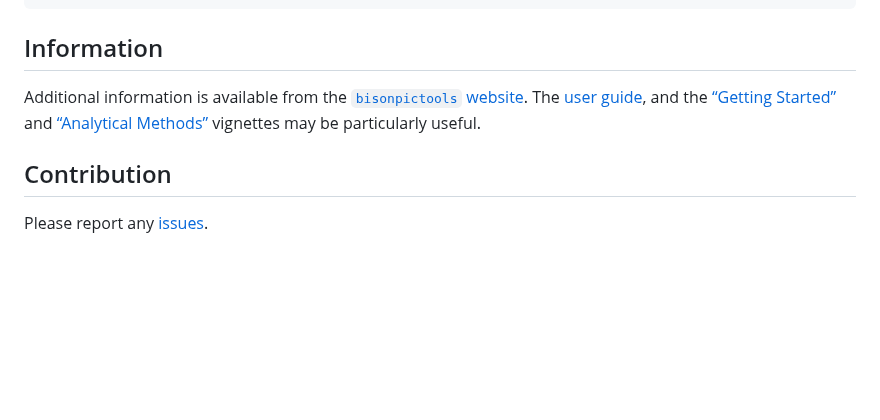
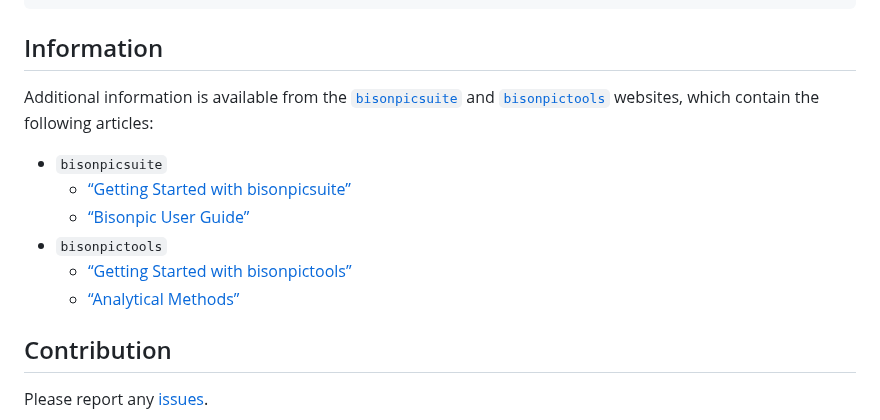
Before and after one commit to poissonconsulting/bisonpictools, a Markdown page: README.md, the part around the change. GitHub-like rendering; blank space fills up the shorter version.

Commit message:
knit readme

```diff
--- a/README.md
+++ b/README.md
@@ -229,14 +229,22 @@ bpt_plot_predictions(analysis, prediction = "ratios")
 
 ## Information
 
-Additional information is available from the [`bisonpictools`
-website](https://poissonconsulting.github.io/bisonpictools/). The [user
-guide](https://poissonconsulting.github.io/bisonpictools/user-guide.html),
-and the [“Getting
-Started”](https://poissonconsulting.github.io/bisonpictools/bisonpictools.html)
-and [“Analytical
-Methods”](https://poissonconsulting.github.io/bisonpictools/bisonpicmethods.html)
-vignettes may be particularly useful.
+Additional information is available from the
+[`bisonpicsuite`](https://poissonconsulting.github.io/bisonpicsuite/)
+and
+[`bisonpictools`](https://poissonconsulting.github.io/bisonpictools/)
+websites, which contain the following articles:
+
+- `bisonpicsuite`
+  - [“Getting Started with
+    bisonpicsuite”](https://poissonconsulting.github.io/bisonpicsuite/bisonpicsuite-getting-started.html)
+  - [“Bisonpic User
+    Guide”](https://poissonconsulting.github.io/bisonpicsuite/bisonpic-user-guide.html)
+- `bisonpictools`
+  - [“Getting Started with
+    bisonpictools”](https://poissonconsulting.github.io/bisonpictools/bisonpictools-getting-started.html)
+  - [“Analytical
+    Methods”](https://poissonconsulting.github.io/bisonpictools/bisonpic-methods.html)
 
 ## Contribution
 
```
